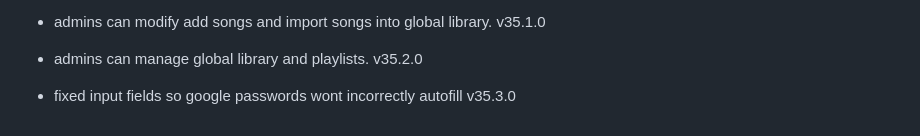
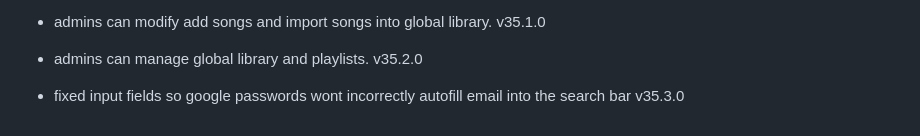
Before and after one commit to fish-aimf/sweetescape.github.io, a Markdown page: changelog.md, the part around the change. Drawn GitHub-style.

```diff
--- a/changelog.md
+++ b/changelog.md
@@ -257,4 +257,4 @@
 - added admin login into the main site. v35.0.0
 - admins can modify add songs and import songs into global library. v35.1.0
 - admins can manage global library and playlists. v35.2.0
-- fixed input fields so google passwords wont incorrectly autofill v35.3.0
+- fixed input fields so google passwords wont incorrectly autofill email into the search bar v35.3.0
```
